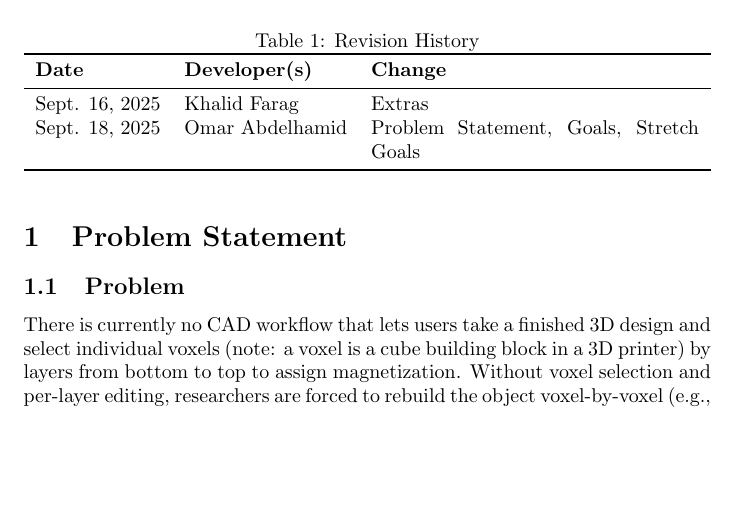
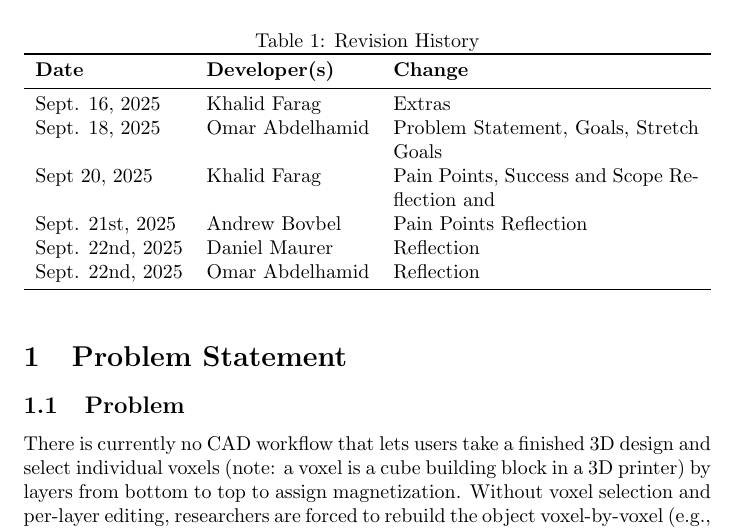
Before and after one commit to OmarHassanAdelhamid/Five-of-a-Kind-capstone-project-, a LaTeX document (docs/ProblemStatementAndGoals/ProblemStatement.tex): part of page 1 of 5, cut so that both start at the same text, the shorter picture padded with empty space. Compiled offline with pdfLaTeX.

Commit message:
Edit the revision history for the problem statement document

```diff
--- a/docs/ProblemStatementAndGoals/ProblemStatement.tex
+++ b/docs/ProblemStatementAndGoals/ProblemStatement.tex
@@ -26,6 +26,10 @@
 \midrule
 Sept. 16, 2025 & Khalid Farag & Extras\\
 Sept. 18, 2025 & Omar Abdelhamid & Problem Statement, Goals, Stretch Goals\\
+Sept 20, 2025 & Khalid Farag & Pain Points, Success and Scope Reflection and \\
+Sept. 21st, 2025 & Andrew Bovbel & Pain Points Reflection\\
+Sept. 22nd, 2025 & Daniel Maurer & Reflection\\
+Sept. 22nd, 2025 & Omar Abdelhamid & Reflection\\
 \bottomrule
 \end{tabularx}
 \end{table}
```
Also changed, not shown: docs/DevelopmentPlan/DevelopmentPlan.tex (+1 -1 lines).
